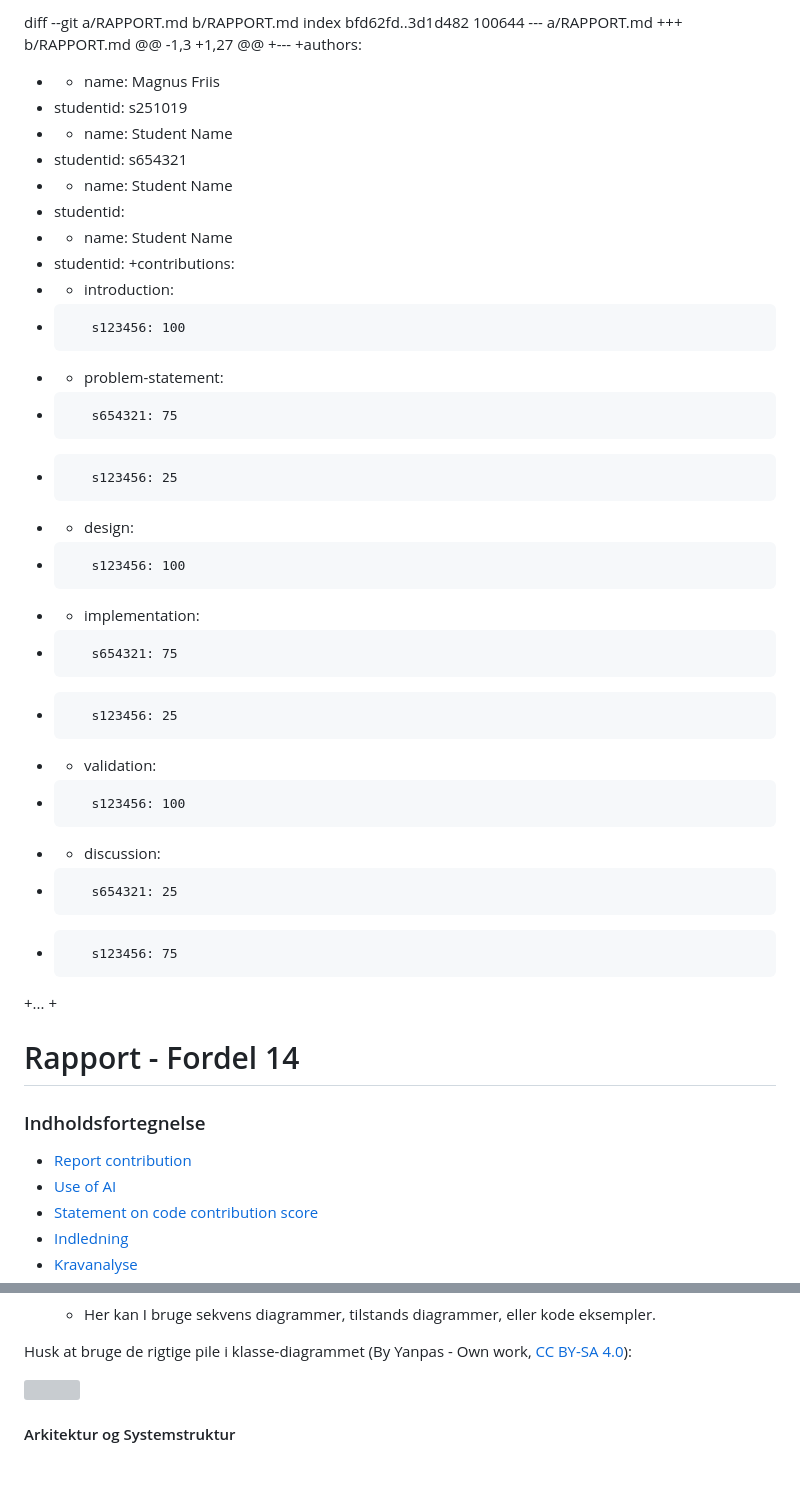
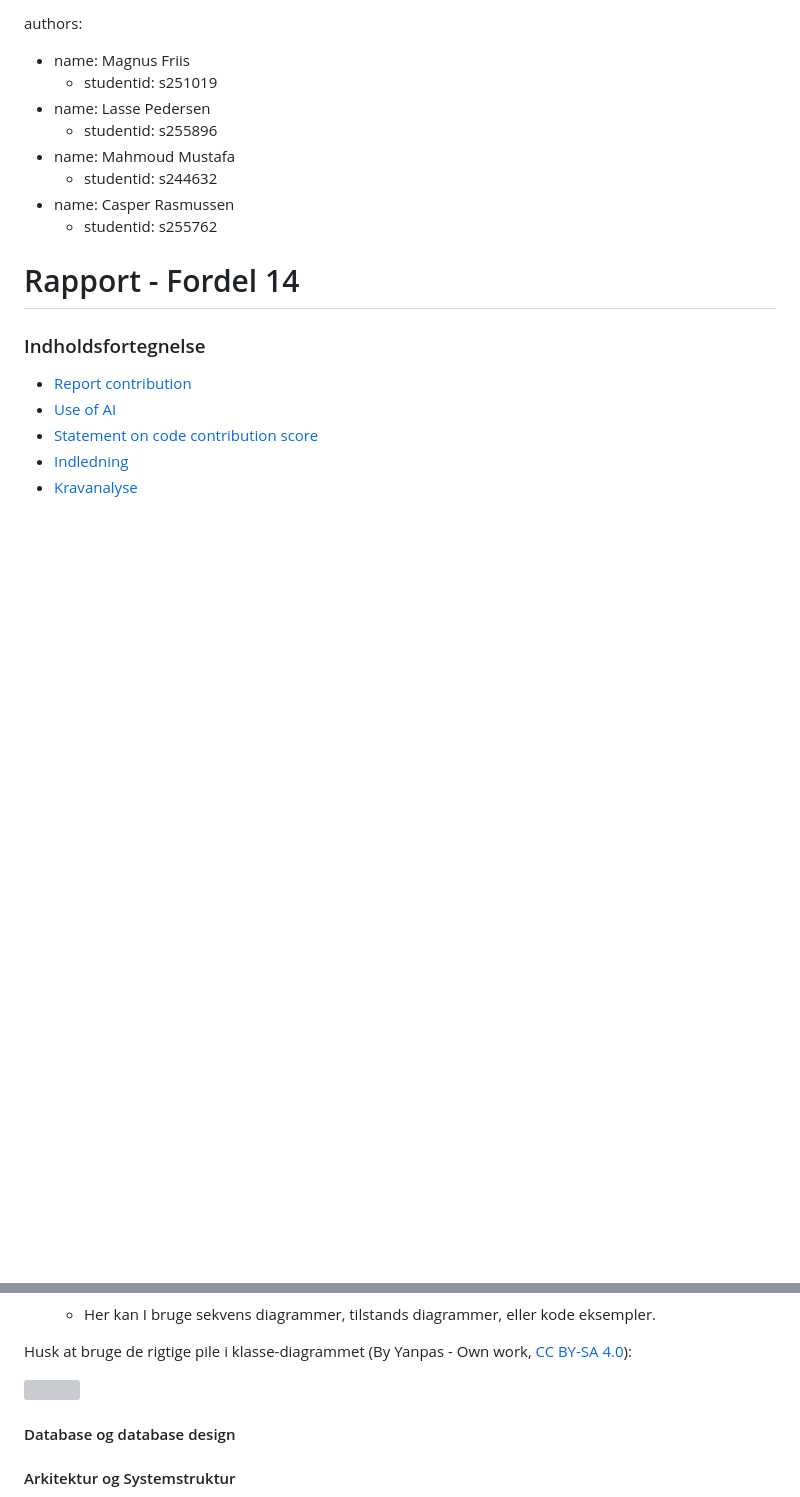
Before and after one commit to Friisma/Fordel_Group_14, a Markdown page: RAPPORT.md, 2 parts joined by grey strips. Drawn GitHub-style; blank space fills up the shorter version; grey boxes are pictures that could not be loaded.

Commit message:
Rettet authors i toppen og tilføjet database sektionen

```diff
--- a/RAPPORT.md
+++ b/RAPPORT.md
@@ -1,36 +1,13 @@
-diff --git a/RAPPORT.md b/RAPPORT.md
-index bfd62fd..3d1d482 100644
---- a/RAPPORT.md
-+++ b/RAPPORT.md
-@@ -1,3 +1,27 @@
-+---
-+authors:
-+  - name: Magnus Friis
-+    studentid: s251019
-+  - name: Student Name
-+    studentid: s654321
-+  - name: Student Name
-+    studentid:
-+  - name: Student Name
-+    studentid:
-     +contributions:
-+  - introduction:
-+        s123456: 100
-+  - problem-statement:
-+        s654321: 75
-+        s123456: 25
-+  - design:
-+        s123456: 100
-+  - implementation:
-+        s654321: 75
-+        s123456: 25
-+  - validation:
-+        s123456: 100
-+  - discussion:
-+        s654321: 25
-+        s123456: 75
-+...
-+
+authors:
+- name: Magnus Friis
+  - studentid: s251019
+- name: Lasse Pedersen
+  - studentid: s255896
+- name: Mahmoud Mustafa
+  - studentid: s244632
+- name: Casper Rasmussen
+  - studentid: s255762
+
 
 # Rapport - Fordel 14
 ### Indholdsfortegnelse
@@ -435,6 +412,10 @@ Ting der er gode at få med:
 Husk at bruge de rigtige pile i klasse-diagrammet (By Yanpas - Own work, [CC BY-SA 4.0](https://commons.wikimedia.org/w/index.php?curid=48015014)):
 
 <img src="graphics/uml_classes_en.svg" width="250pt" />
+
+#### Database og database design
+
+
 
 #### Arkitektur og Systemstruktur
 
```
